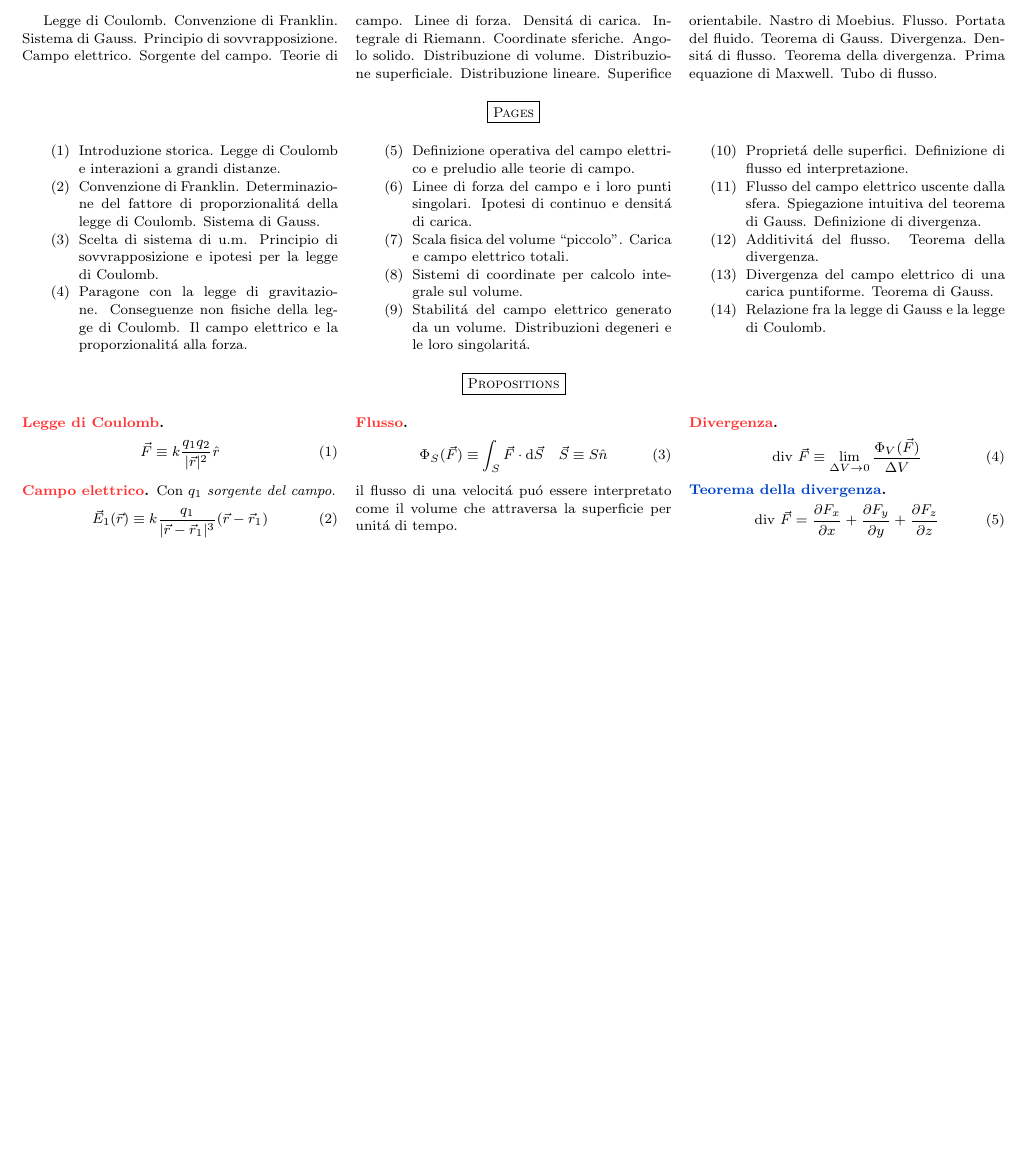
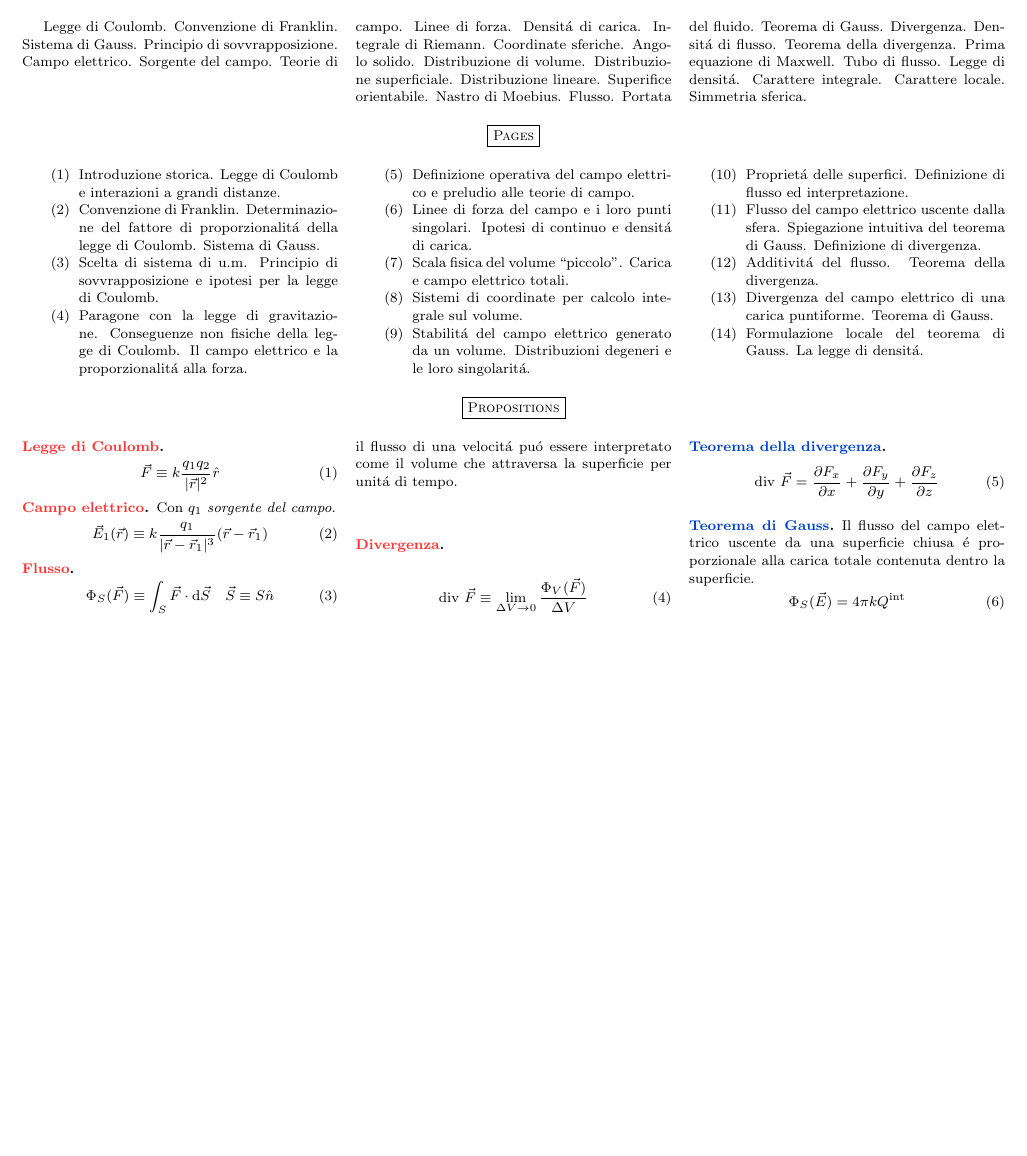
Before and after one commit to dolphinandturtle/unipi25, a LaTeX paper (src/picasso.tex): part of the page, cut so that both start at the same text, the shorter picture padded with empty space. Compiled offline with pdfLaTeX.

Commit message:
Updated Picasso

```diff
--- a/src/picasso.tex
+++ b/src/picasso.tex
@@ -14,7 +14,8 @@
   Integrale di Riemann. Coordinate sferiche. Angolo solido. Distribuzione di volume.
   Distribuzione superficiale. Distribuzione lineare. Superifice orientabile. Nastro di Moebius. Flusso.
   Portata del fluido. Teorema di Gauss. Divergenza. Densit\'a di flusso. Teorema della divergenza.
-  Prima equazione di Maxwell. Tubo di flusso.
+  Prima equazione di Maxwell. Tubo di flusso. Legge di densit\'a. Carattere integrale. Carattere locale.
+  Simmetria sferica.
 \end{multicols}
 
 \mychapter{Pages}
@@ -34,7 +35,7 @@
   \item Flusso del campo elettrico uscente dalla sfera. Spiegazione intuitiva del teorema di Gauss. Definizione di divergenza.
   \item Additivit\'a del flusso. Teorema della divergenza.
   \item Divergenza del campo elettrico di una carica puntiforme. Teorema di Gauss.
-  \item Relazione fra la legge di Gauss e la legge di Coulomb.
+  \item Formulazione locale del teorema di Gauss. La legge di densit\'a.
   \end{enumerate}
 \end{multicols}
 
@@ -67,6 +68,11 @@
     \text{div}~\vec{F} = \pdv{F_x}{x} + \pdv{F_y}{y} + \pdv{F_z}{z}
   \end{equation}
 
+  \mytheorem{Teorema di Gauss}
+  Il flusso del campo elettrico uscente da una superficie chiusa \'e proporzionale alla carica totale contenuta dentro la superficie.
+  \begin{equation}
+    \Phi_S(\vec{E}) = 4\pi k Q^{\text{int}}
+  \end{equation}
 
 \end{multicols}
 
```
